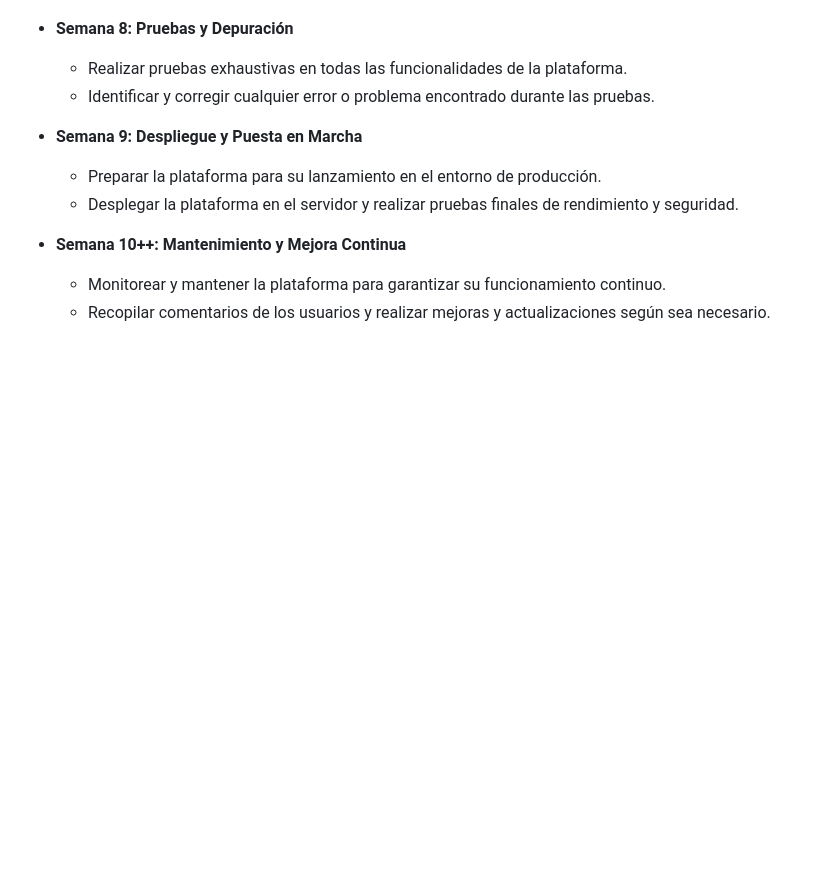
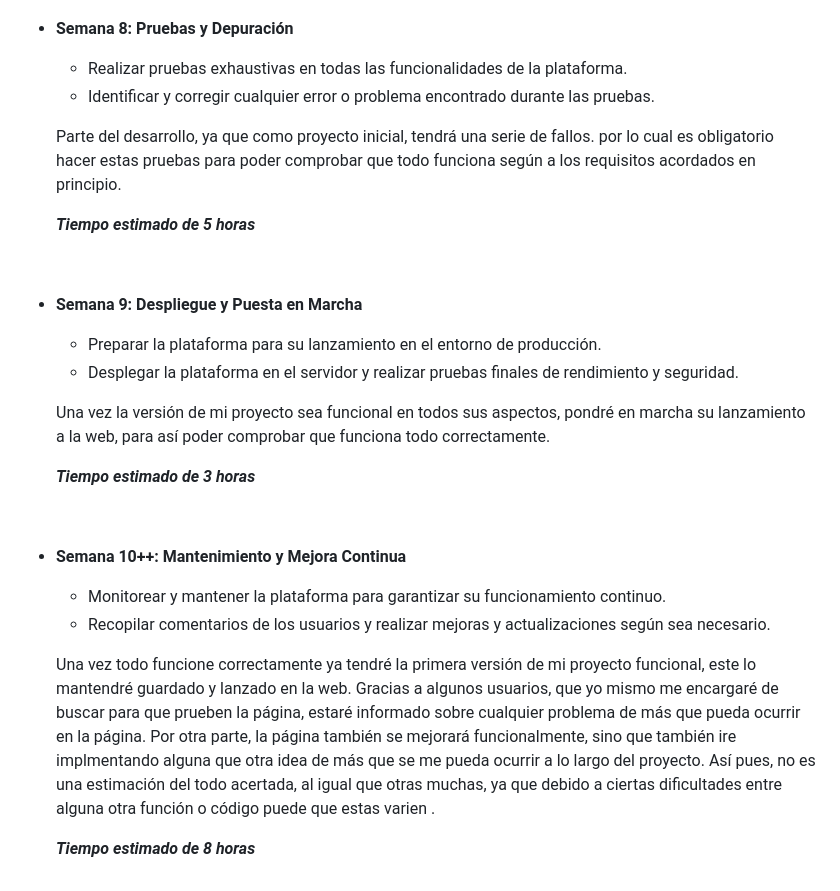
Before and after one commit to D4nielGR/Final-project-DAW, a Markdown page: README.md, the part around one of its changes. Drawn GitHub-style; blank space fills up the shorter version.

```diff
--- a/README.md
+++ b/README.md
@@ -179,10 +184,28 @@
      - Realizar pruebas exhaustivas en todas las funcionalidades de la plataforma.
      - Identificar y corregir cualquier error o problema encontrado durante las pruebas.
 
+      Parte del desarrollo, ya que como proyecto inicial, tendrá una serie de fallos. por lo cual es obligatorio hacer estas pruebas para poder comprobar que todo funciona según a los requisitos acordados en principio.
+
+     ***Tiempo estimado de 5 horas***
+
+     <br>
+
    - **Semana 9: Despliegue y Puesta en Marcha**
      - Preparar la plataforma para su lanzamiento en el entorno de producción.
      - Desplegar la plataforma en el servidor y realizar pruebas finales de rendimiento y seguridad.
 
+      Una vez la versión de mi proyecto sea funcional en todos sus aspectos, pondré en marcha su lanzamiento a la web, para así poder comprobar que funciona todo correctamente.
+
+     ***Tiempo estimado de 3 horas***
+
+     <br>
+
    - **Semana 10++: Mantenimiento y Mejora Continua**
      - Monitorear y mantener la plataforma para garantizar su funcionamiento continuo.
      - Recopilar comentarios de los usuarios y realizar mejoras y actualizaciones según sea necesario.
+
+      Una vez todo funcione correctamente ya tendré la primera versión de mi proyecto funcional, este lo mantendré guardado y lanzado en la web. Gracias a algunos usuarios, que yo mismo me encargaré de buscar para que prueben la página, estaré informado sobre cualquier problema de más que pueda ocurrir en la página. Por otra parte, la página también se mejorará funcionalmente, sino que también ire implmentando alguna que otra idea de más que se me pueda ocurrir a lo largo del proyecto. Así pues, no es una estimación del todo acertada, al igual que otras muchas, ya que debido a ciertas dificultades entre alguna otra función o código puede que estas varien .
+
+     ***Tiempo estimado de 8 horas***
+
+     <br>
```
Also changed, not shown: other parts of README.md (+38 -33 lines).
